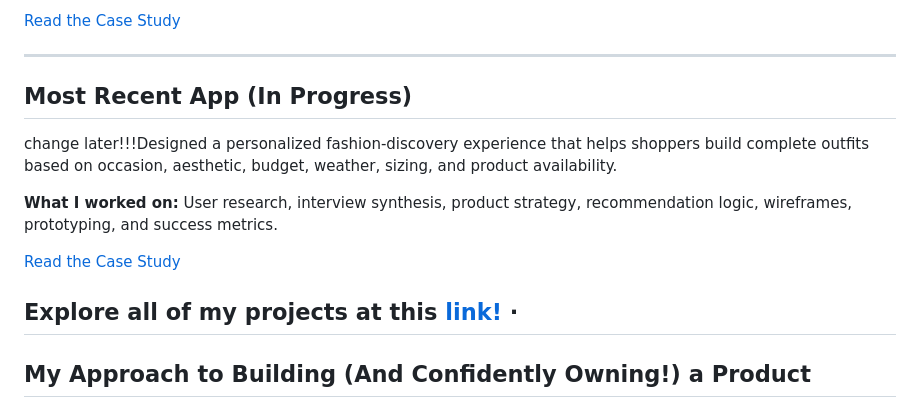
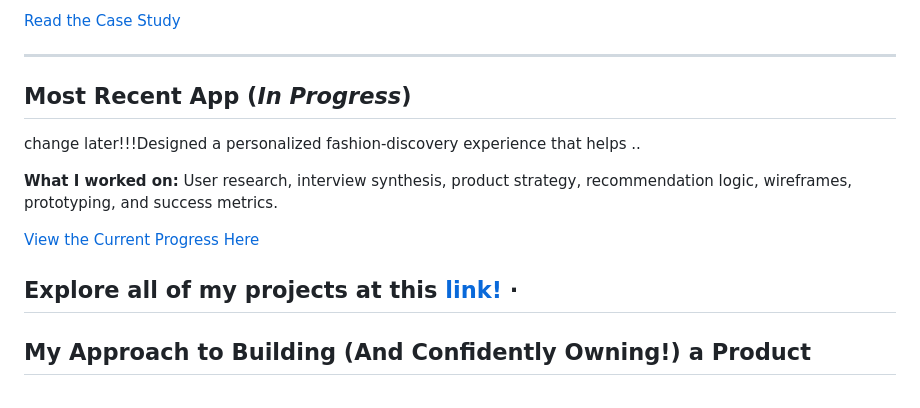
Before and after one commit to simshan-jpg/pm_portfolio, a Markdown page: README.md, the part around one of its changes. GitHub-like rendering.

```diff
--- a/README.md
+++ b/README.md
@@ -36,14 +36,12 @@ recommendation logic, wireframes, prototyping, and success metrics.
 [Read the Case Study](YOUR_CASE_STUDY_LINK)
 
 ---
-## Most Recent App (In Progress)
+## Most Recent App (_In Progress_)
 
-change later!!!Designed a personalized fashion-discovery experience that helps shoppers
-build complete outfits based on occasion, aesthetic, budget, weather,
-sizing, and product availability.
+change later!!!Designed a personalized fashion-discovery experience that helps ..
 
 **What I worked on:** User research, interview synthesis, product strategy,
 recommendation logic, wireframes, prototyping, and success metrics.
 
-[Read the Case Study](YOUR_CASE_STUDY_LINK)
+[View the Current Progress Here](YOUR_CASE_STUDY_LINK)
 
```
Also changed, not shown: other parts of README.md (+1 -1 lines).
